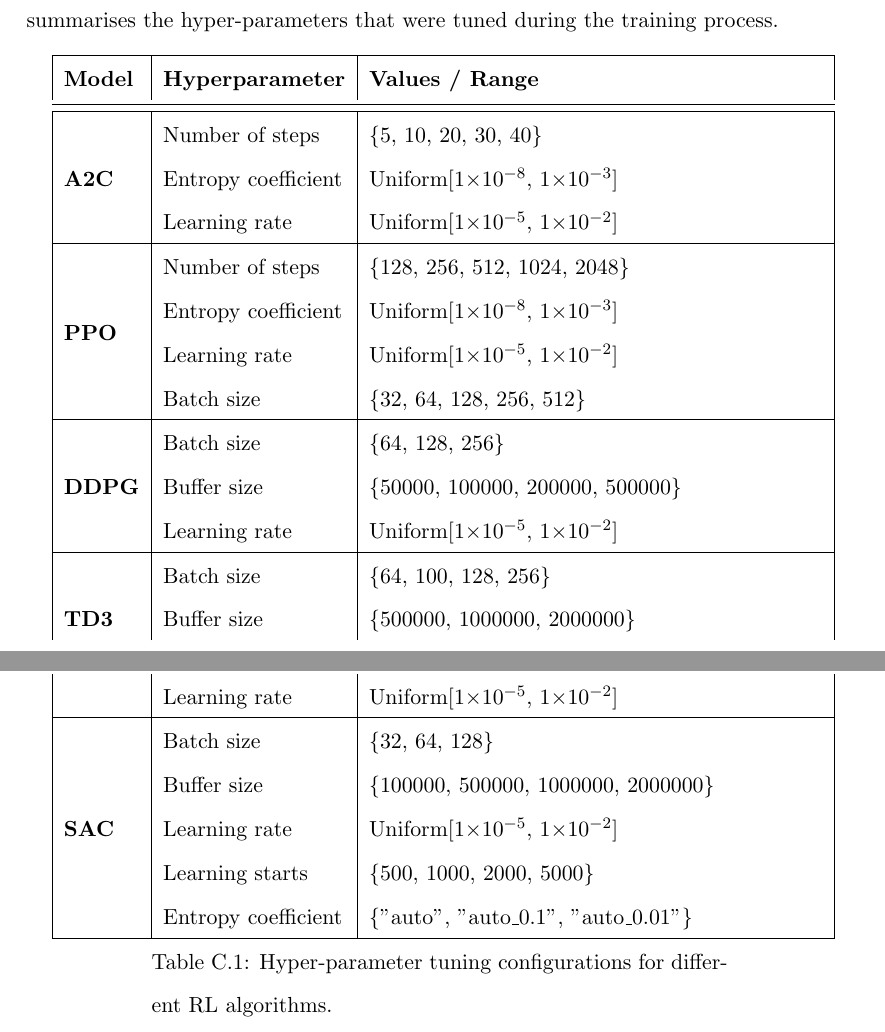
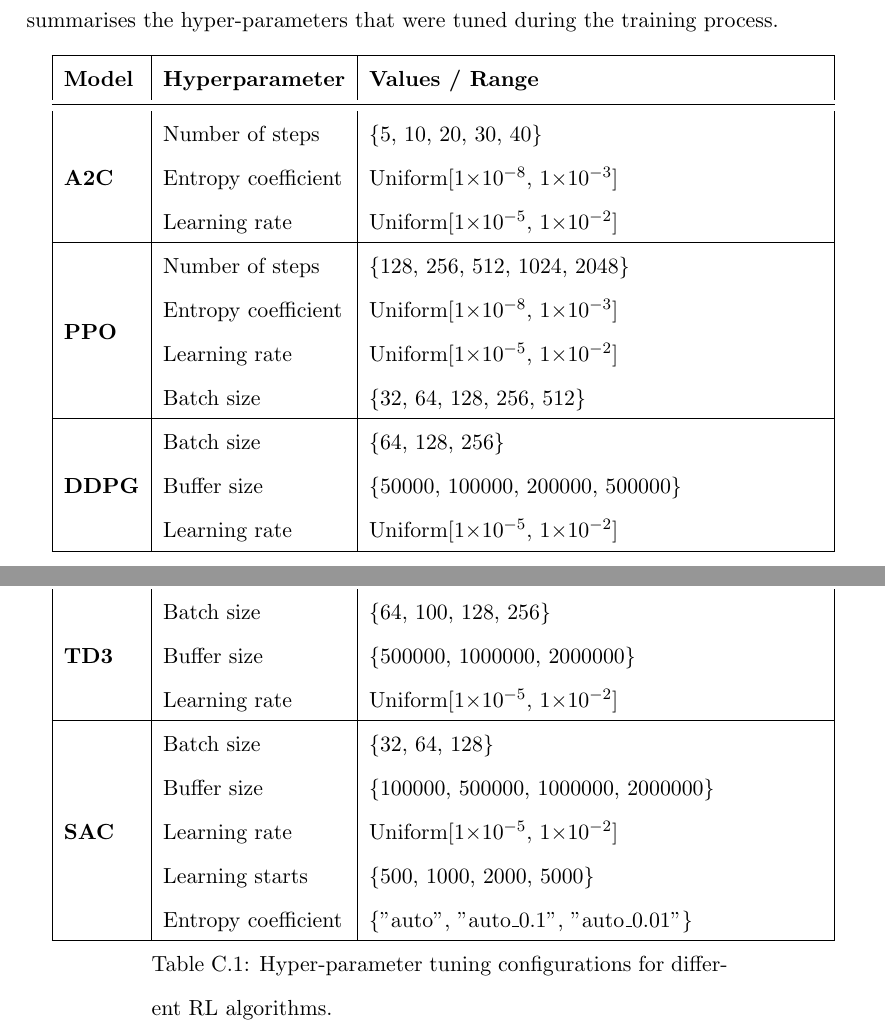
Before and after one commit to ingridpi/xdl-portfolio, a LaTeX thesis (report/Thesis.tex, which reads report/tables/hyperparameter_tuning.tex): two parts of pages 113 and 114 of 133, joined at a grey line, cut so that both start at the same text. Compiled offline with pdfLaTeX.

Commit message:
Add pagebreak

```diff
--- a/report/tables/hyperparameter_tuning.tex
+++ b/report/tables/hyperparameter_tuning.tex
@@ -9,7 +9,6 @@
 
     \endfoot
 
-    \hline
     \multirow{3}{*}{\textbf{A2C}}
     & Number of steps & \{5, 10, 20, 30, 40\} \\
     & Entropy coefficient & Uniform[1$\times$10$^{-8}$, 1$\times$10$^{-3}$] \\
@@ -26,6 +25,7 @@
     & Buffer size & \{50000, 100000, 200000, 500000\} \\
     & Learning rate & Uniform[1$\times$10$^{-5}$, 1$\times$10$^{-2}$] \\ \hline
 
+    \pagebreak
     \multirow{3}{*}{\textbf{TD3}}
     & Batch size & \{64, 100, 128, 256\} \\
     & Buffer size & \{500000, 1000000, 2000000\} \\
```
